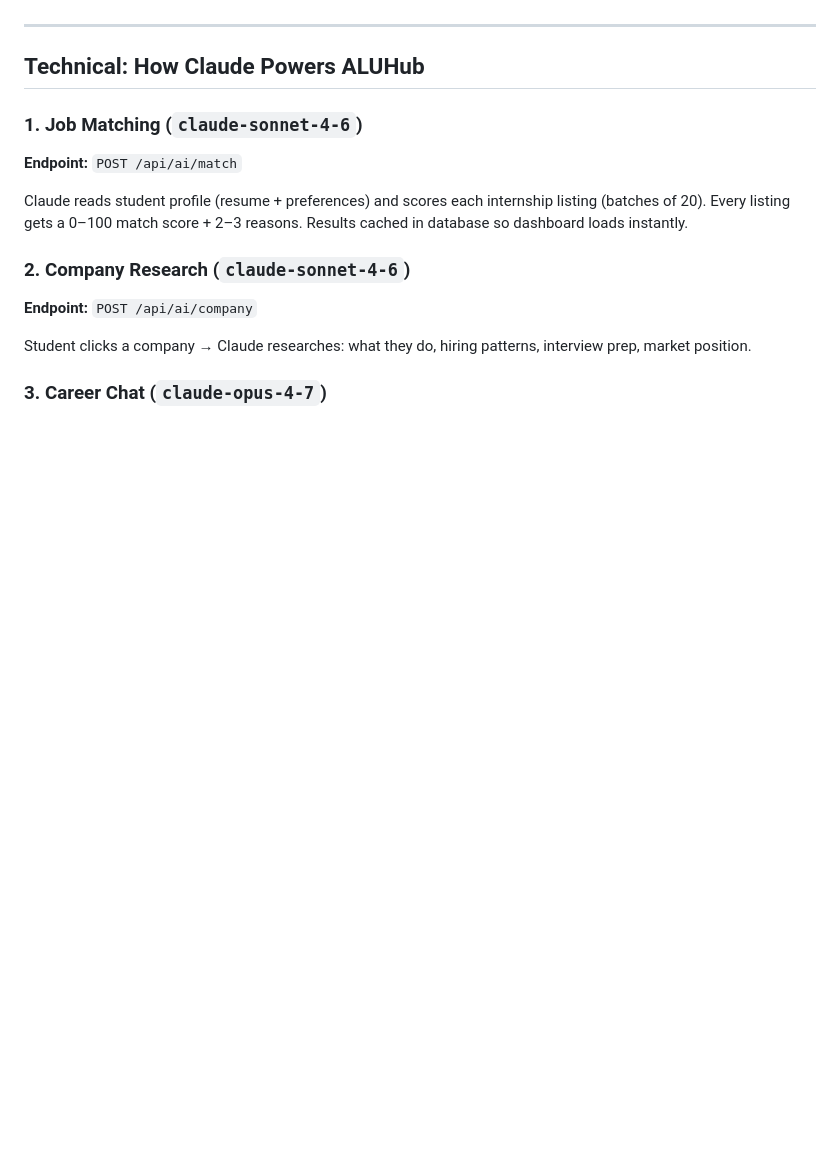
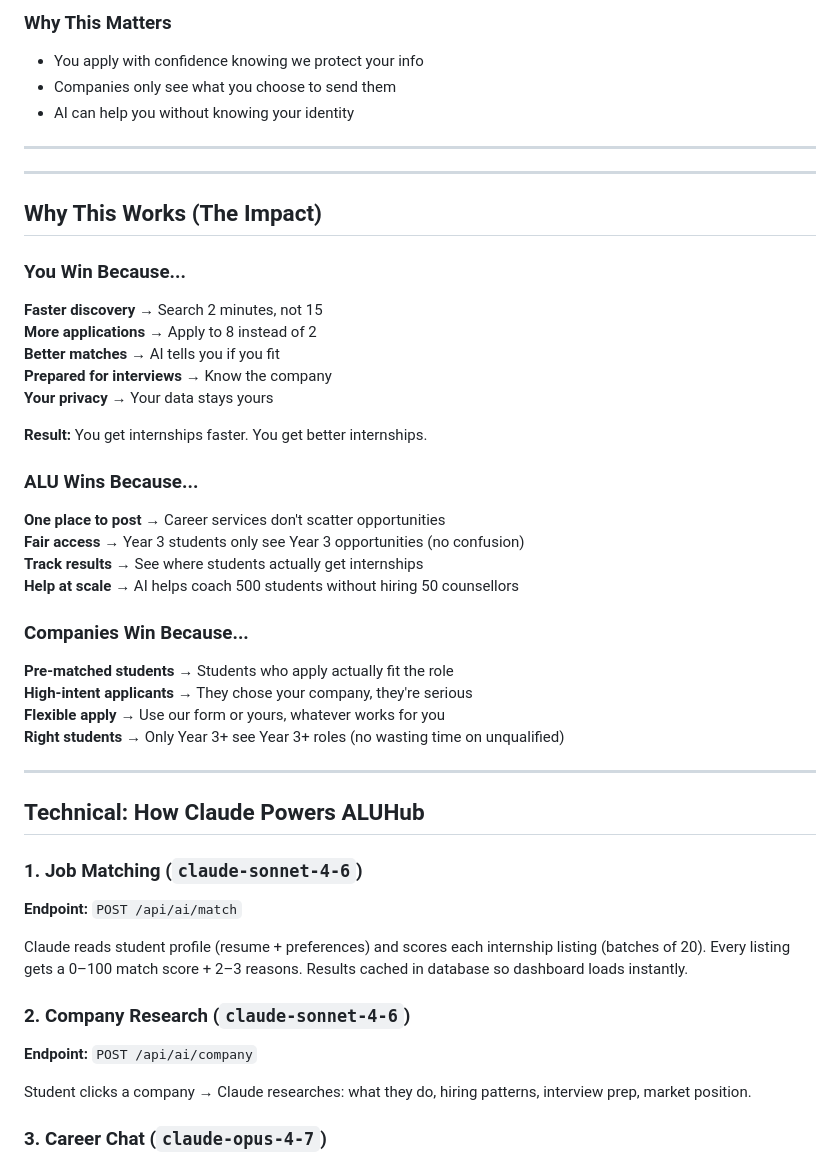
Before and after one commit to aluhubnotifications-ai/ALUHUB, a Markdown page: README.md, the part around one of its changes. GitHub-like rendering; blank space fills up the shorter version.

```diff
--- a/README.md
+++ b/README.md
@@ -141,3 +177,37 @@ Claude powers two AI features that help you focus on quality applications:
+### Why This Matters
+- You apply with confidence knowing we protect your info
+- Companies only see what you choose to send them
+- AI can help you without knowing your identity
+
+---
+
+---
+
+## Why This Works (The Impact)
+
+### You Win Because...
+
+**Faster discovery** → Search 2 minutes, not 15
+**More applications** → Apply to 8 instead of 2
+**Better matches** → AI tells you if you fit
+**Prepared for interviews** → Know the company
+**Your privacy** → Your data stays yours
+
+**Result:** You get internships faster. You get better internships.
+
+### ALU Wins Because...
+
+**One place to post** → Career services don't scatter opportunities
+**Fair access** → Year 3 students only see Year 3 opportunities (no confusion)
+**Track results** → See where students actually get internships
+**Help at scale** → AI helps coach 500 students without hiring 50 counsellors
+
+### Companies Win Because...
+
+**Pre-matched students** → Students who apply actually fit the role
+**High-intent applicants** → They chose your company, they're serious
+**Flexible apply** → Use our form or yours, whatever works for you
+**Right students** → Only Year 3+ see Year 3+ roles (no wasting time on unqualified)
 
 ---
 
```
Also changed, not shown: other parts of README.md (+115 -79 lines).
